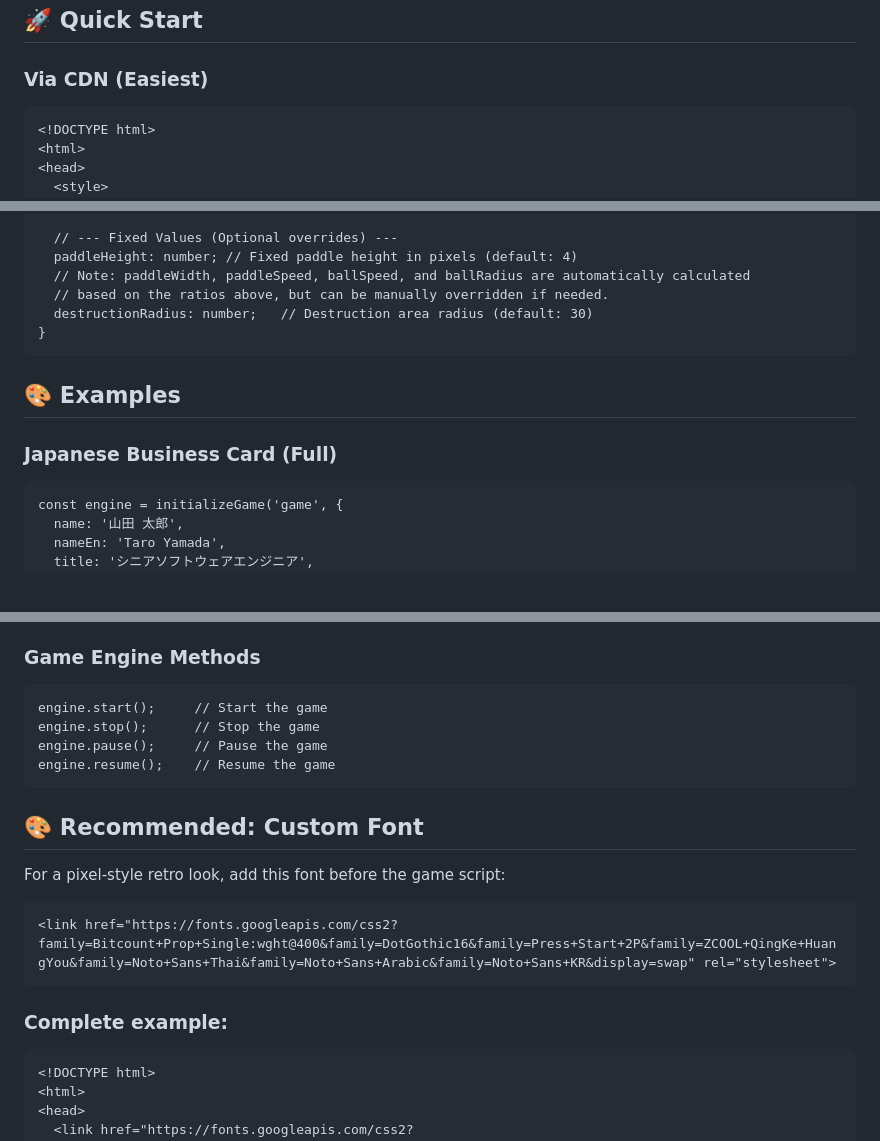
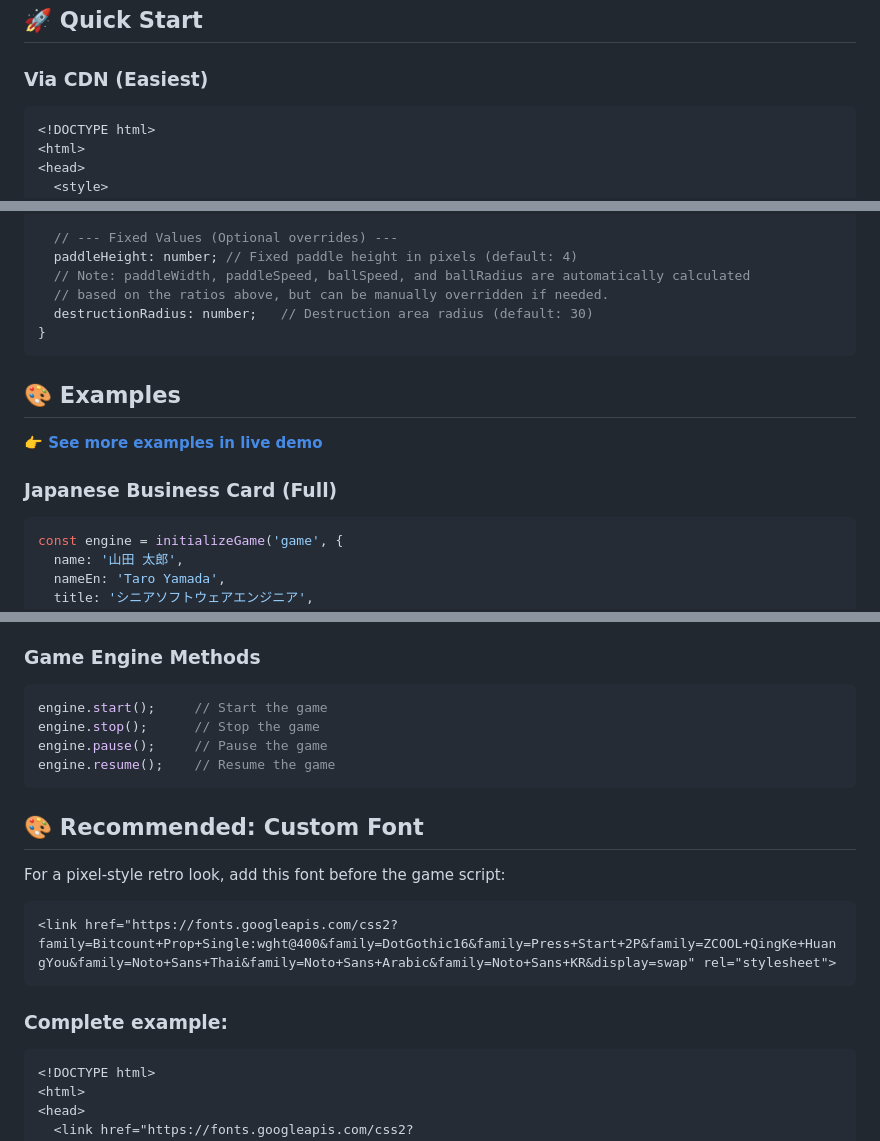
Before and after one commit to curionlab/business-card-breakout, a Markdown page: README.md, 3 parts joined by grey strips. GitHub-like rendering.

````diff
--- a/README.md
+++ b/README.md
@@ -19,7 +26,7 @@ Transform your business card into an interactive breakout game! A fun and creati
 
 ### Via CDN (Easiest)
 
-```
+```html
 <!DOCTYPE html>
 <html>
 <head>
@@ -151,15 +158,17 @@ engine.start();
   paddleHeight: number; // Fixed paddle height in pixels (default: 4)
   // Note: paddleWidth, paddleSpeed, ballSpeed, and ballRadius are automatically calculated
   // based on the ratios above, but can be manually overridden if needed.
-  destructionRadius: number;   // Destruction area radius (default: 30)
+  destructionRadius: number;   // Destruction area radius (default: 30)
 }
 ```
 
 ## 🎨 Examples
 
+**[👉 See more examples in live demo](https://curionlab.github.io/business-card-breakout/)**
+
 ### Japanese Business Card (Full)
 
-```
+```javascript
 const engine = initializeGame('game', {
   name: '山田 太郎',
   nameEn: 'Taro Yamada',
@@ -200,7 +209,7 @@ engine.start();
 
 ### Game Engine Methods
 
-```
+```javascript
 engine.start();     // Start the game
 engine.stop();      // Stop the game
 engine.pause();     // Pause the game
@@ -210,12 +219,12 @@ engine.resume();    // Resume the game
 ## 🎨 Recommended: Custom Font
 
 For a pixel-style retro look, add this font before the game script:
-```
+```html
 <link href="https://fonts.googleapis.com/css2?family=Bitcount+Prop+Single:wght@400&family=DotGothic16&family=Press+Start+2P&family=ZCOOL+QingKe+HuangYou&family=Noto+Sans+Thai&family=Noto+Sans+Arabic&family=Noto+Sans+KR&display=swap" rel="stylesheet">
 ```
 
 ### Complete example:
-```
+```html
 <!DOCTYPE html>
 <html>
 <head>
````
Also changed, not shown: other parts of README.md (+31 -23 lines), demo.gif (added).
